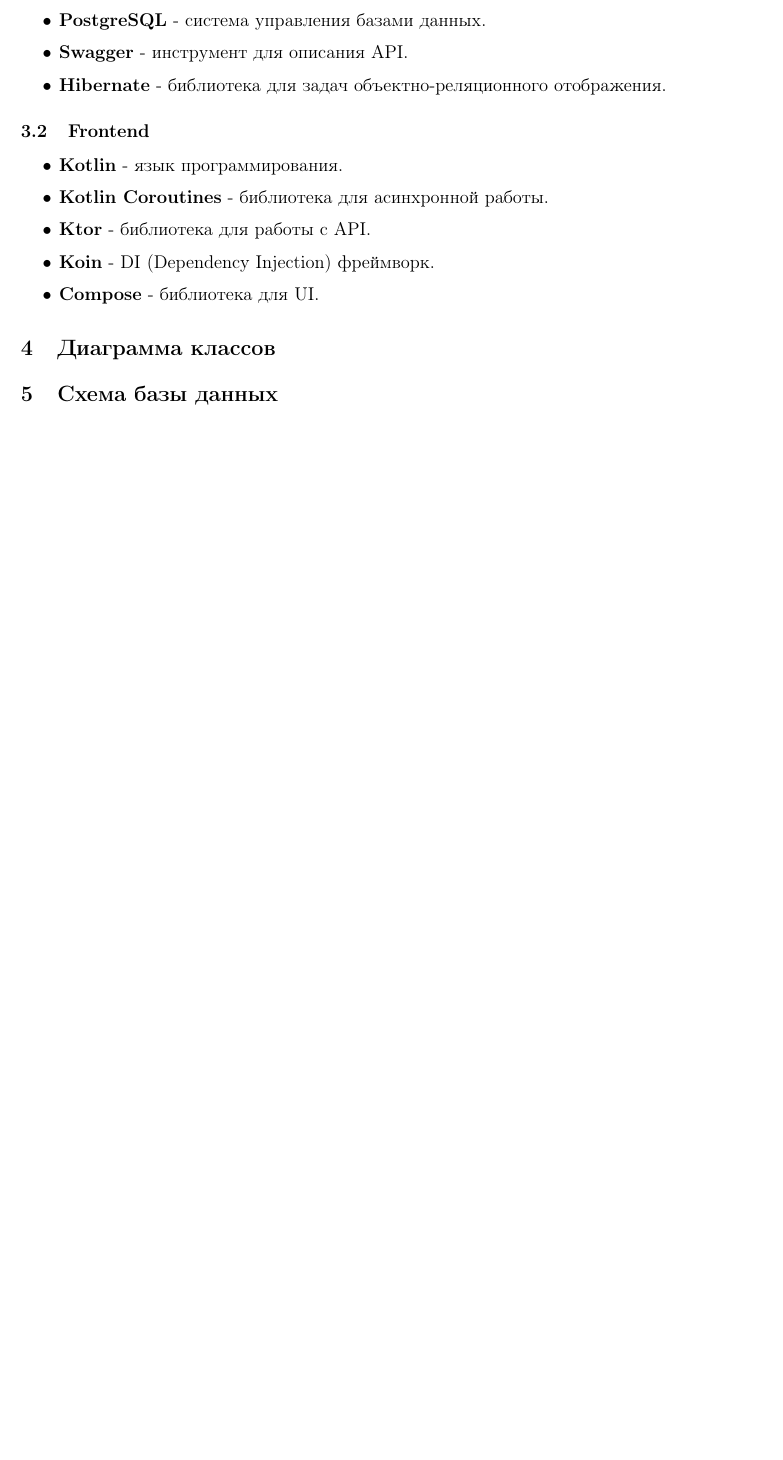
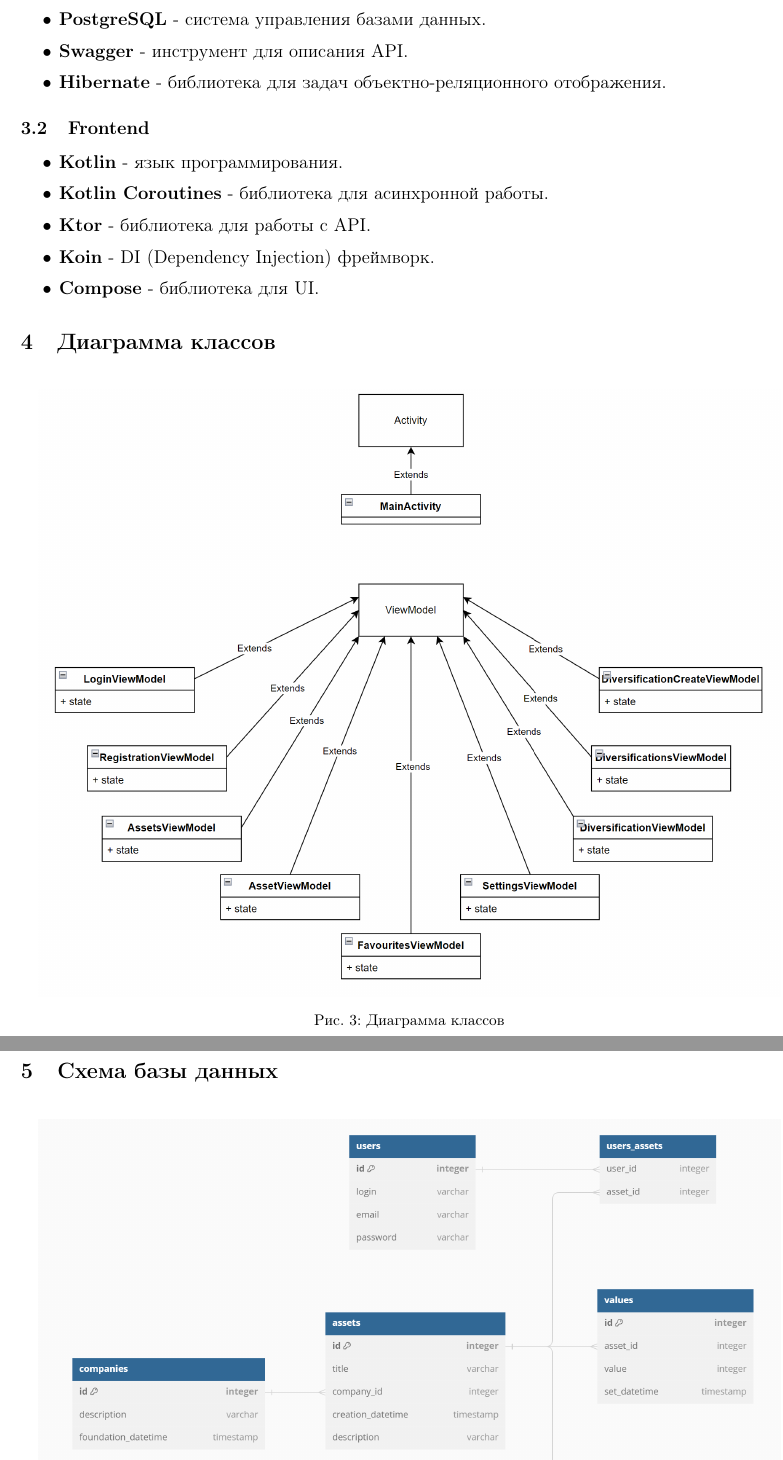
Before and after one commit to vspochernin/tesseract, a LaTeX document (hld/hld.tex): part of page 5 of 10 before the commit and two parts of pages 5 and 6 of 11 after it, the two joined at a grey line, cut so that both start at the same text, the shorter picture padded with empty space. Compiled offline with pdfLaTeX.

Commit message:
add class diagram

```diff
--- a/hld/hld.tex
+++ b/hld/hld.tex
@@ -183,6 +183,12 @@
 
 \section{Диаграмма классов}
 
+\begin{figure}[H]
+    \centering
+    \includegraphics[width=17cm]{resources/15.png}
+    \caption{Диаграмма классов}
+\end{figure}
+
 \section{Схема базы данных}
 
 
```
Also changed, not shown: hld/resources/15.png (added).
